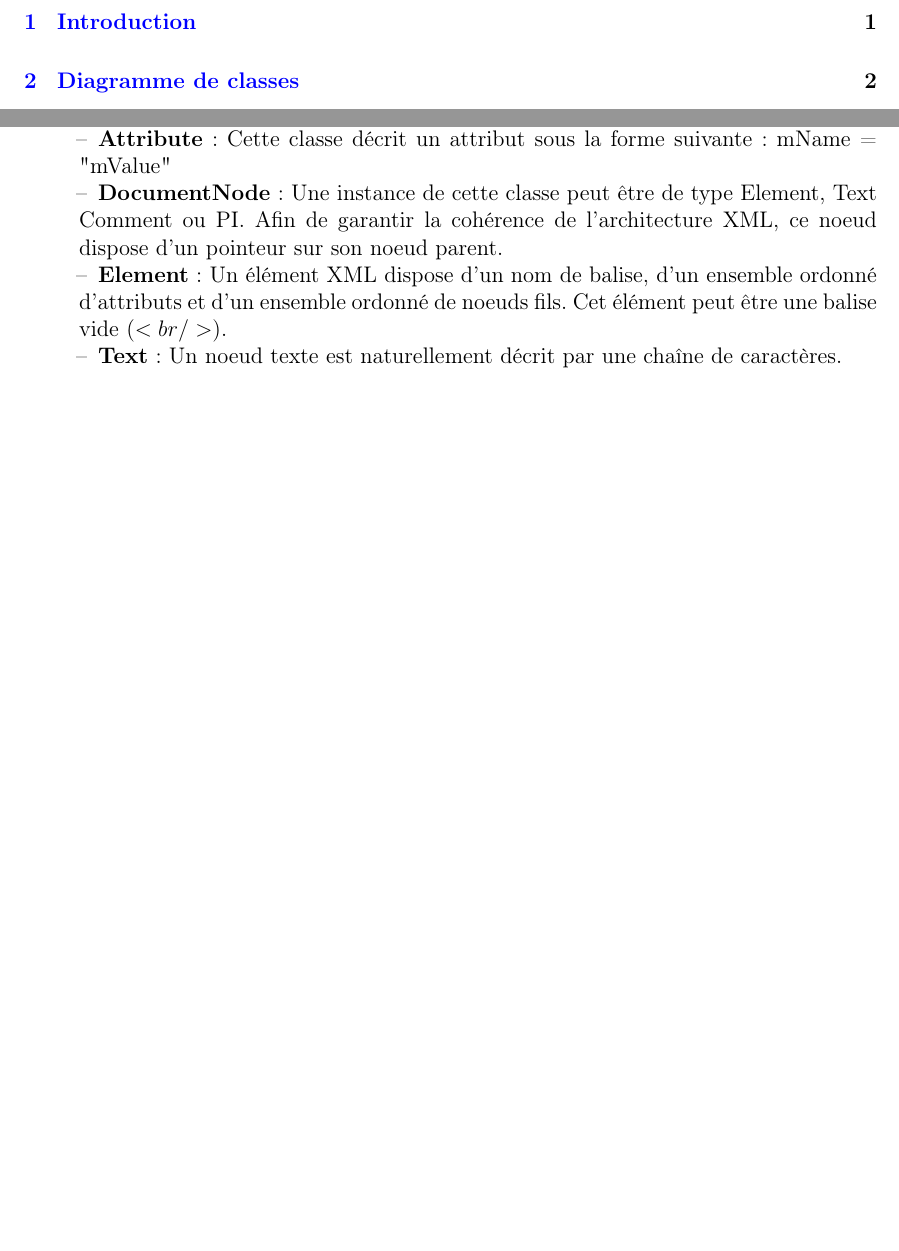
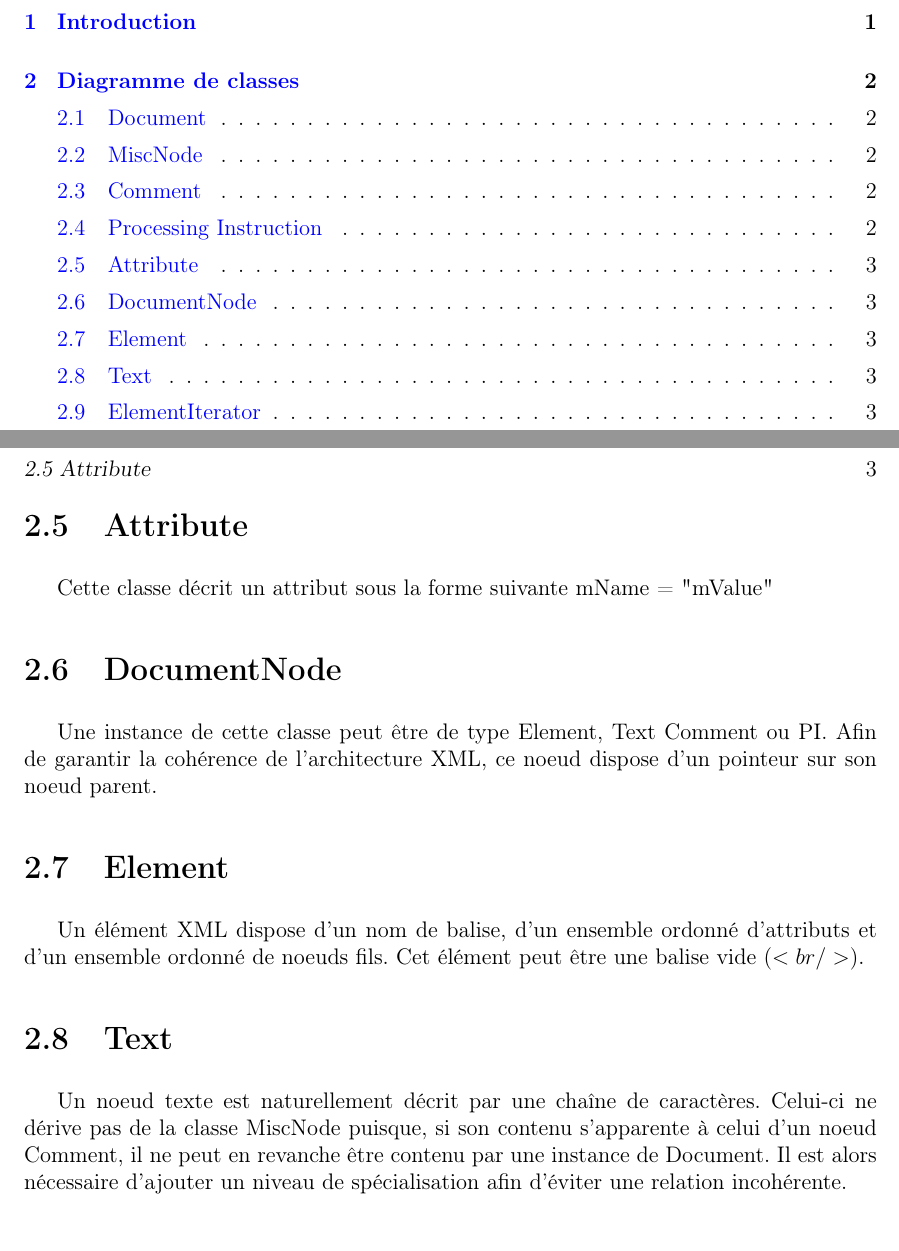
Before and after one commit to gabadie/xmlparser, a LaTeX book (latex/parser.tex, which reads latex/02_class_diagram.tex): two parts of pages 2 and 4 of 5 before the commit and two parts of pages 2 and 5 of 6 after it, joined at a grey line, cut so that both start at the same text, the shorter picture padded with empty space. The pictures show the PDF file latex/parser.pdf that the author committed with the source.

Commit message:
Minor changes applied to Class Diagram chapter in LaTeX

```diff
--- a/latex/02_class_diagram.tex
+++ b/latex/02_class_diagram.tex
@@ -8,21 +8,36 @@ Les hypothèse suivantes sont également formulées :
     \item Aucune référence ne sera présente dans les documents XML\\
 \end{itemize}
 
-Les classes ici décrites seront rattachées au namespace XML défini en C++.
+Les classes ici décrites seront rattachées au namespace "Xml" défini en C++.
 
-\begin{itemize}
-    \addtolength{\itemindent}{10px}
-    \item \textbf{Document} : Cette classe contient un prolog, un élément racine de type Element et un ensemble de fils de type DocumentNode (liste pouvant contenir 0 à N éléments).
-    \item \textbf{MiscNode} : Cette classe abstraite permet à la classe Document de contenir 0 à N éléments Misc.
+\section{Document}
+Cette classe contient un prolog, un élément racine de type Element et un ensemble de fils de type DocumentNode (liste pouvant contenir 0 à N éléments).
+
+\section{MiscNode}
+Cette classe abstraite permet à la classe Document de contenir 0 à N éléments Misc.
     On notera ici qu'une relation de spécialisation représente le symbole $'|'$ (alternative) dans une règle BNF.
-    \item \textbf{Comment} : Contient la description d'un commentaire sous forme de chaîne de caractères.
-    \item \textbf{Processing Instruction} : En accord avec l'hypothèse énoncée précédemment, une PI ne contient qu'un nom et une liste ordonnée d'attributs
-    \item \textbf{Attribute} : Cette classe décrit un attribut sous la forme suivante : mName = "mValue"
-    \item \textbf{DocumentNode} : Une instance de cette classe peut être de type Element, Text Comment ou PI. Afin de garantir la cohérence de l'architecture XML, ce noeud dispose d'un pointeur sur son noeud parent.
-    \item \textbf{Element} : Un élément XML dispose d'un nom de balise, d'un ensemble ordonné d'attributs et d'un ensemble ordonné de noeuds fils. Cet élément peut être une balise vide ($<br/>$).
-    \item \textbf{Text} : Un noeud texte est naturellement décrit par une chaîne de caractères.
-    \item \textbf{ElementIterator} : Cet élément est dédié au parcours de l'arbre XML, de manière similaire à un parseur de type SAX.
-\end{itemize}
+
+\section{Comment}
+Contient la description d'un commentaire sous forme de chaîne de caractères.
+
+\section{Processing Instruction}
+En accord avec l'hypothèse énoncée précédemment, une PI ne contient qu'un nom et une liste ordonnée d'attributs
+
+\section{Attribute}
+Cette classe décrit un attribut sous la forme suivante
+mName = "mValue"
+
+\section{DocumentNode}
+Une instance de cette classe peut être de type Element, Text Comment ou PI. Afin de garantir la cohérence de l'architecture XML, ce noeud dispose d'un pointeur sur son noeud parent.
+
+\section{Element}
+Un élément XML dispose d'un nom de balise, d'un ensemble ordonné d'attributs et d'un ensemble ordonné de noeuds fils. Cet élément peut être une balise vide ($<br/>$).
+
+\section{Text}
+Un noeud texte est naturellement décrit par une chaîne de caractères. Celui-ci ne dérive pas de la classe MiscNode puisque, si son contenu s'apparente à celui d'un noeud Comment, il ne peut en revanche être contenu par une instance de Document. Il est alors nécessaire d'ajouter un niveau de spécialisation afin d'éviter une relation incohérente.
+
+\section{ElementIterator}
+Cet élément est dédié au parcours de l'arbre XML, de manière similaire à un parseur de type SAX.
 
 \begin{landscape}
 \begin{figure}[h!]
```
Also changed, not shown: latex/parser.pdf.
